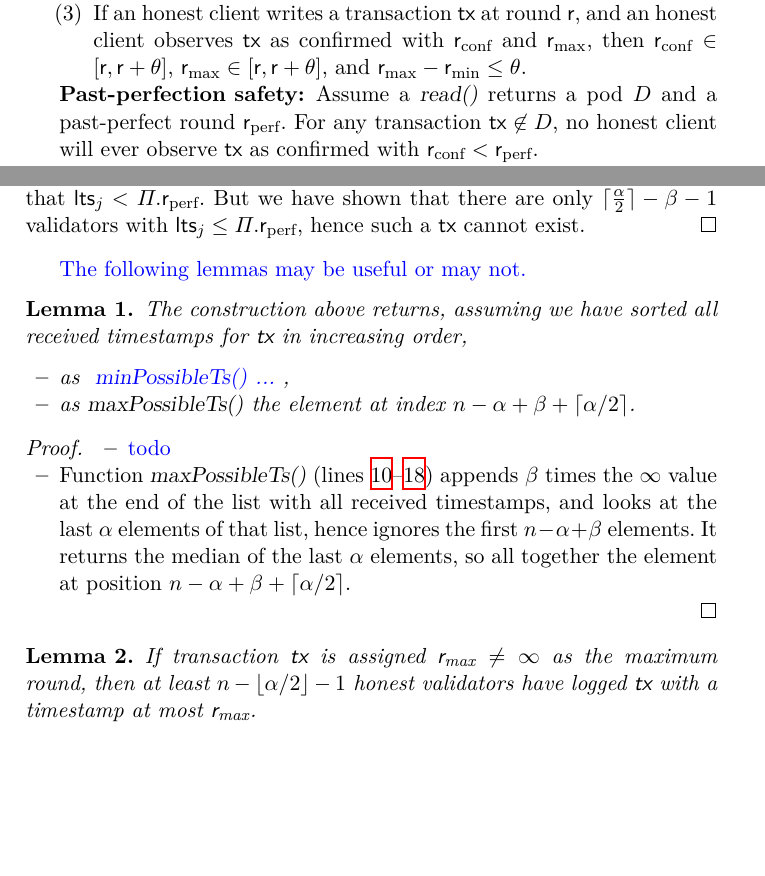
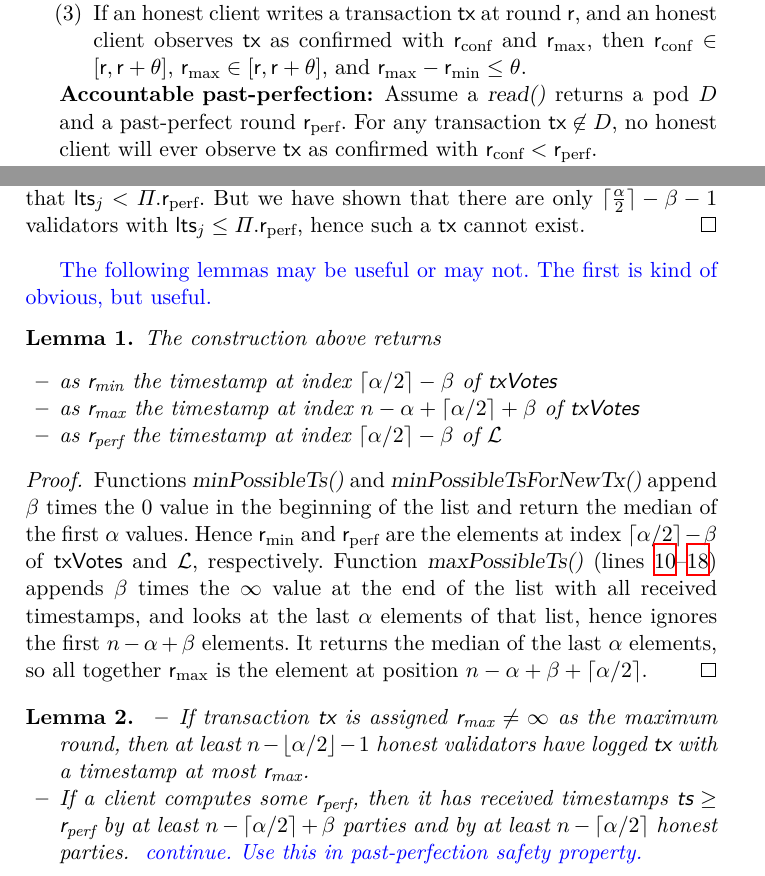
Before and after one commit to commonprefix/pod-paper, a LaTeX paper (proposal/main.tex, which reads pod-construction.tex, pod.tex): two parts of pages 5 and 10 of 14 before the commit and two parts of pages 5 and 10 of 15 after it, joined at a grey line, cut so that both start at the same text, the shorter picture padded with empty space. Compiled offline with XeLaTeX; a LaTeX package or settings file that is missing is left out.

Commit message:
past-perfection safety property proof and related lemmas

```diff
--- a/pod-construction.tex
+++ b/pod-construction.tex
@@ -349,25 +349,27 @@ considering timestamps \allLts as the minimum possible for any future transactio
     hence such a \tx cannot exist.
 \end{proof}
 
-\oa{The following lemmas may be useful or may not.}
+\oa{The following lemmas may be useful or may not. The first is kind of obvious, but useful.}
 \begin{lemma}\label{lem:assign-min-max}
-    The construction above returns, assuming we have sorted all received timestamps for \tx in increasing order,
+    The construction above returns
     \begin{itemize}
-        \item as \oa{\opMinPossibleTs{} ...},
-        \item as \opMaxPossibleTs{} the element at index $n - \alpha + \beta + \lceil \alpha / 2 \rceil$.
+        \item as \rmin the timestamp at index $\lceil \alpha / 2 \rceil - \beta$ of \txVotes
+        \item as \rmax the timestamp at index $n - \alpha + \lceil \alpha / 2 \rceil + \beta$ of $\txVotes$
+        \item as \rperf the timestamp at index $\lceil \alpha / 2 \rceil - \beta$ of \allLts
     \end{itemize}
 \end{lemma}
 \begin{proof}
-    \begin{itemize}
-        \item \oa{todo}
-        \item Function \opMaxPossibleTs{} (lines~\ref{line:fn-compute-max-begin}--\ref{line:fn-compute-max-end}) appends \beta times the $\infty$ value at the end of the list with all received timestamps, and looks at the last \alpha elements of that list, hence ignores the first $n - \alpha  + \beta$ elements.
-        It returns the median of the last \alpha elements, so all together the element at position
-        $n - \alpha  + \beta + \lceil \alpha / 2 \rceil$.
-    \end{itemize}
+    Functions \opMinPossibleTs{} and \opMinPossibleTsForNewTx{} append \beta times the $0$ value in the beginning of the list and return the median of the first \alpha values. Hence \rmin and \rperf are the elements at index $\lceil \alpha / 2 \rceil - \beta$ of \txVotes and \allLts, respectively.
+    Function \opMaxPossibleTs{} (lines~\ref{line:fn-compute-max-begin}--\ref{line:fn-compute-max-end}) appends \beta times the $\infty$ value at the end of the list with all received timestamps, and looks at the last \alpha elements of that list, hence ignores the first $n - \alpha  + \beta$ elements.
+    It returns the median of the last \alpha elements, so all together \rmax is the element at position
+    $n - \alpha  + \beta + \lceil \alpha / 2 \rceil$.
 \end{proof}
 
 \begin{lemma}
-    If transaction \tx is assigned $\rmax \neq \infty$ as the maximum round, then at least  $n - \lfloor \alpha / 2 \rfloor - 1$ honest validators have logged \tx with a timestamp at most \rmax.
+    \begin{itemize}
+        \item If transaction \tx is assigned $\rmax \neq \infty$ as the maximum round, then at least  $n - \lfloor \alpha / 2 \rfloor - 1$ honest validators have logged \tx with a timestamp at most \rmax.
+        \item If a client computes some \rperf, then it has received timestamps $\tsp \geq \rperf$ by at least $n - \lceil \alpha / 2 \rceil + \beta$ parties and by at least $n - \lceil \alpha / 2 \rceil$ honest parties. \oa{continue. Use this in past-perfection safety property.}
+    \end{itemize}
 \end{lemma}
 \begin{proof}
     From \Cref{lem:assign-min-max}, the list with all returned timestamps contains $n - \alpha  + \beta + \lceil \alpha / 2 \rceil - 1$ elements smaller or equal to \rmax,
--- a/pod.tex
+++ b/pod.tex
@@ -91,7 +91,7 @@ A pod satisfies the following properties.
             $\rmax - \rmin \leq \parTemp$.
         \end{enumerate}
 
-        \item[Past-perfection safety:]
+        \item[Accountable past-perfection:]
         Assume a \opreadall{} returns a pod \Pod and a past-perfect round \rperf.
         For any transaction $\tx \not \in \Pod$, no honest client will ever observe \tx as confirmed with $\rconf < \rperf$.
 
```
Also changed, not shown: pod-construction.tex (2 more changed lines).
